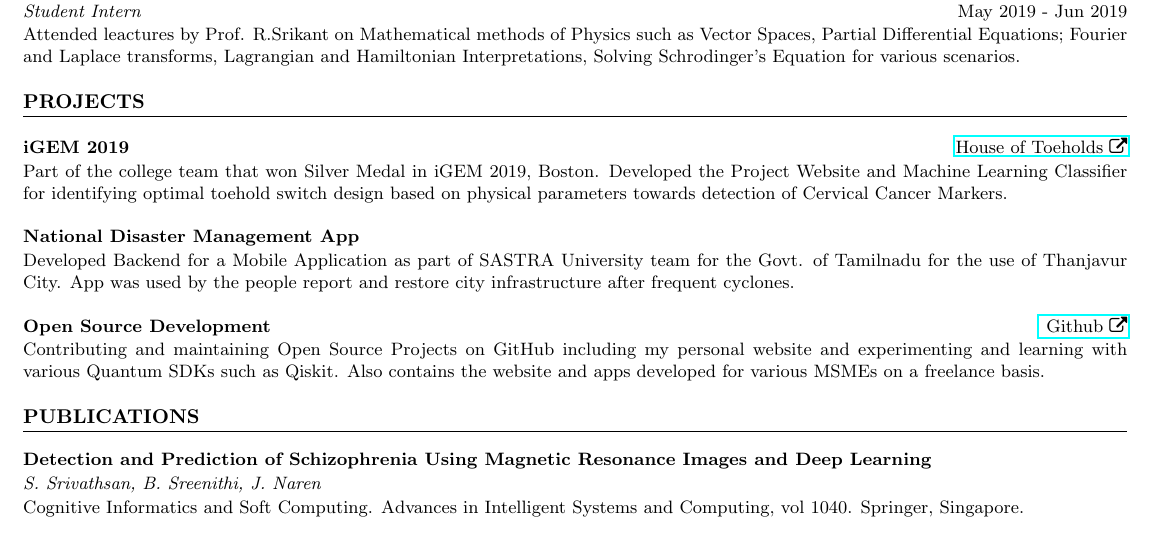
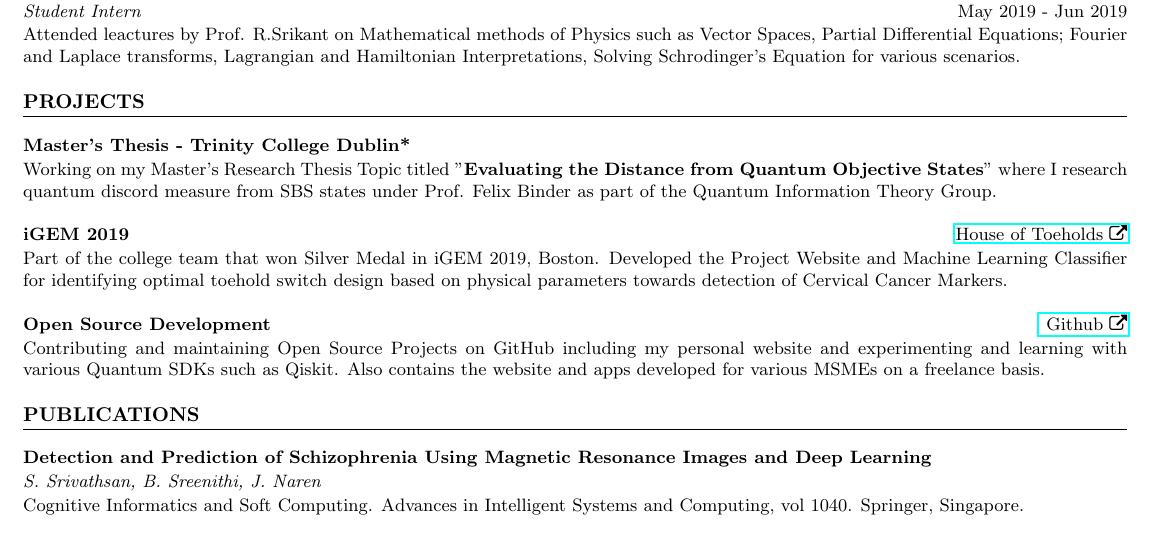
Before and after one commit to vathzen/ResumeTex, a LaTeX CV (Resume.tex): part of the page, cut so that both start at the same text. Compiled offline with pdfLaTeX.

Commit message:
added thesis

```diff
--- a/Resume.tex
+++ b/Resume.tex
@@ -50,15 +50,15 @@ Equation for various scenarios.
 
 \section*{PROJECTS}
 \noindent
+\textbf{Master's Thesis - Trinity College Dublin*}\\[1pt]
+Working on my Master's Research Thesis Topic titled "\textbf{Evaluating the Distance from Quantum Objective States}" where I research
+quantum discord measure from SBS states under Prof. Felix Binder as part of the Quantum Information Theory Group.\\
+
+\noindent
 \textbf{iGEM 2019} \hfill \href{https://2019.igem.org/Team:SASTRA_Thanjavur}{House of Toeholds \faExternalLink}\\[1pt]
 Part of the college team that won Silver Medal in iGEM 2019, Boston. Developed the Project Website and Machine Learning
 Classifier for identifying optimal toehold switch design based on physical parameters towards detection of Cervical Cancer
 Markers.\\
-
-\noindent
-\textbf{National Disaster Management App}\\[1pt]
-Developed Backend for a Mobile Application as part of SASTRA University team for the Govt. of Tamilnadu for the use of
-Thanjavur City. App was used by the people report and restore city infrastructure after frequent cyclones.\\
 
 \noindent
 \textbf{Open Source Development} \hfill \href{https://github.com/vathzen}{ Github \faExternalLink}\\[1pt]
```
Also changed, not shown: Resume.pdf, 5 other files.
